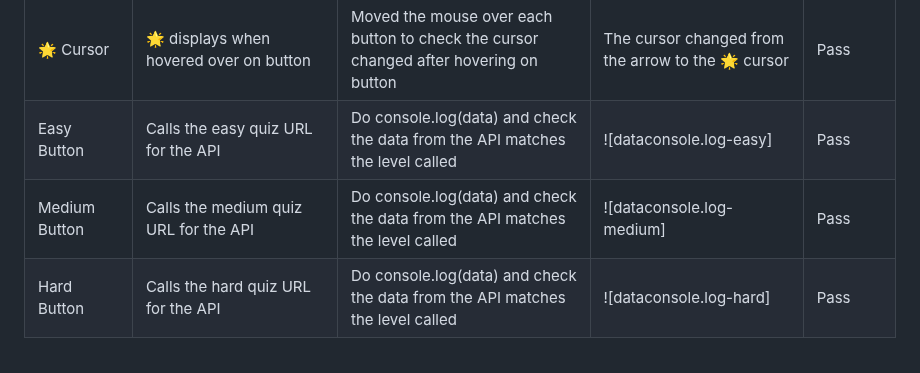
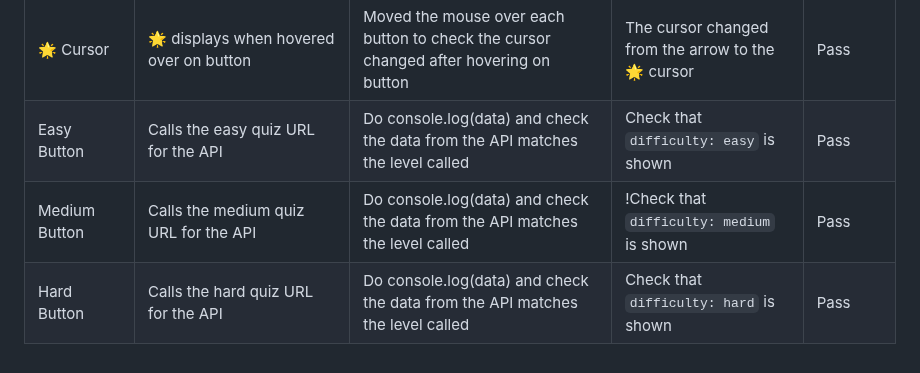
Before and after one commit to tomes2000/Maths-Master-CI, a Markdown page: testing.md, the part around the change. Rendered like a GitHub page.

Commit message:
adding difficult selection button testing

```diff
--- a/testing.md
+++ b/testing.md
@@ -162,6 +162,6 @@ No issues were reported
 | The Sites title | Links back to home page | Clicked title | Back to Home Page | Pass |
 | All buttons - hover effect | All gray buttons with black text should change to a slight green gue when hovered over. | Hover over each button on the page | Each button displayed the correct styling when hovered over | Pass |
 | 🌟 Cursor | 🌟 displays when hovered over on button | Moved the mouse over each button to check the cursor changed after hovering on button | The cursor changed from the arrow to the 🌟 cursor | Pass |
-| Easy Button | Calls the easy quiz URL for the API | Do console.log(data) and check the data from the API matches the level called | ![dataconsole.log-easy] | Pass |
-| Medium Button | Calls the medium quiz URL for the API | Do console.log(data) and check the data from the API matches the level called | ![dataconsole.log-medium] | Pass |
-| Hard Button | Calls the hard quiz URL for the API | Do console.log(data) and check the data from the API matches the level called | ![dataconsole.log-hard] | Pass |
+| Easy Button | Calls the easy quiz URL for the API | Do console.log(data) and check the data from the API matches the level called | Check that `difficulty: easy` is shown | Pass |
+| Medium Button | Calls the medium quiz URL for the API | Do console.log(data) and check the data from the API matches the level called | !Check that `difficulty: medium` is shown | Pass |
+| Hard Button | Calls the hard quiz URL for the API | Do console.log(data) and check the data from the API matches the level called | Check that `difficulty: hard` is shown | Pass |
```
